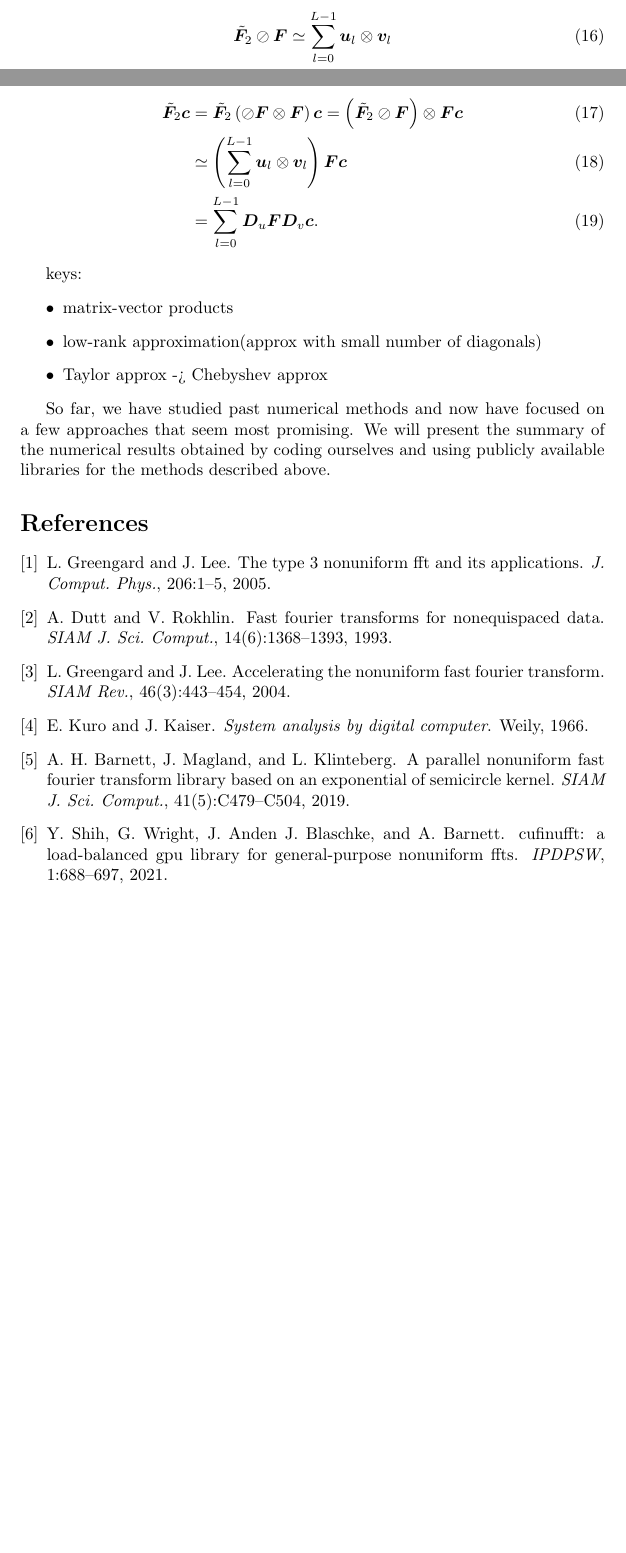
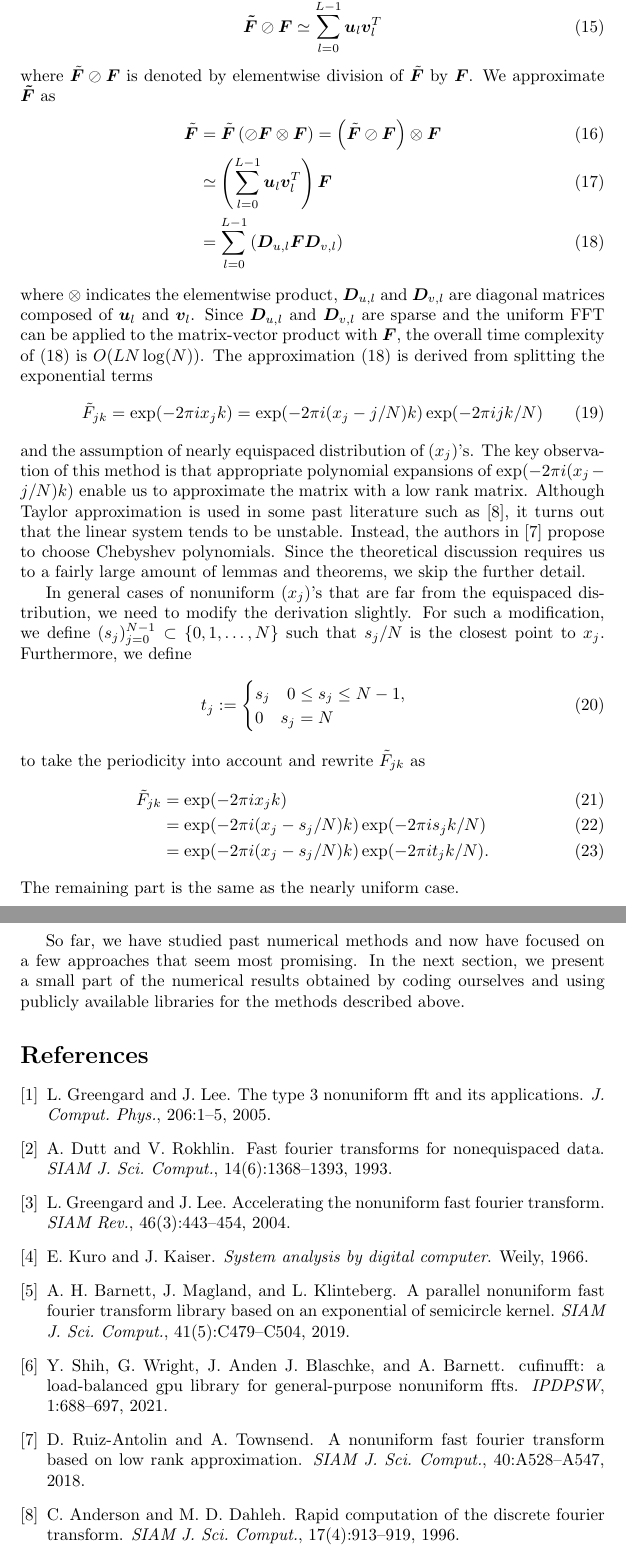
Before and after one commit to cnrrobertson/nufft, a LaTeX document (latex/writeup/main.tex, which reads latex/writeup/sections/numerical_methods.tex): two parts of pages 4 and 5 of 5 before the commit and two parts of pages 5 and 6 of 6 after it, joined at a grey line, cut so that both start at the same text, the shorter picture padded with empty space. Compiled offline with LaTeX, dvips and Ghostscript.

Commit message:
add explanations about low-rank matrix approximation

```diff
--- a/latex/writeup/sections/numerical_methods.tex
+++ b/latex/writeup/sections/numerical_methods.tex
@@ -128,4 +125,3 @@ and the nonuniform case
   \label{eq:matrix-vector-product-nufft-type-2}
 \end{equation}
 where
-$\bm{F}_{2} := \exp(2\pi i \frac{j}{N}k)$ and
@@ -134,27 +135,54 @@ $(0 \le \j, k \le N-1)$
+vectors $(\bm{u}_l, \bm{v}_l)_{l=0}^{L-1}$ such that
+\begin{equation}
+  \bm{\tilde{F}}\oslash\bm{F} \simeq
+  \sum_{l=0}^{L-1}\bm{u}_{l}\bm{v}_{l}^{T}
+\end{equation}
+where $\tilde{\bm{F}}\oslash\bm{F}$ is denoted by elementwise division of $\tilde{\bm{F}}$ by $\bm{F}$.
+We approximate $\bm{\tilde{F}}$ as
+\begin{align}
+     \tilde{\bm{F}}
+  &= \tilde{\bm{F}}\left(\oslash\bm{F}\otimes\bm{F}\right)
+   = \left(\tilde{\bm{F}}\oslash\bm{F}\right)\otimes\bm{F} \\
+  &\simeq \left(\sum_{l=0}^{L-1}\bm{u}_{l}\bm{v}_{l}^{T}\right)\bm{F} \\
+  &= \sum_{l=0}^{L-1}\left(\bm{D}_{u,l}\bm{F}\bm{D}_{v,l}\right)
+  \label{eq:matrix-approximation-type2}
+\end{align}
+where $\otimes$ indicates the elementwise product,
+$\bm{D}_{u,l}$ and $\bm{D}_{v,l}$ are diagonal matrices composed of $\bm{u}_{l}$ and $\bm{v}_{l}$.
+Since $\bm{D}_{u,l}$ and $\bm{D}_{v,l}$ are sparse and the uniform FFT can be applied to the matrix-vector product with $\bm{F}$, the overall time complexity of (\ref{eq:matrix-approximation-type2})
+is $O(L N \log(N))$.
+The approximation (\ref{eq:matrix-approximation-type2}) is derived from splitting the exponential terms
+\begin{equation}
+    \tilde{F}_{jk} = \exp(-2\pi i x_j k)
+  = \exp(-2\pi i (x_j - j/N)k)\exp(-2\pi i jk/N)
+\end{equation}
+and the assumption of nearly equispaced distribution of $(x_j)$'s.
+The key observation of this method is that appropriate polynomial expansions of $\exp(-2\pi i (x_j - j/N)k)$ enable us to approximate the matrix with a low rank matrix.
+Although Taylor approximation is used in some past literature such as \cite{SISC-1996-Anderson},
+it turns out that the linear system tends to be unstable.
+Instead, the authors in \cite{SISC-2018-Townsend} propose to choose Chebyshev polynomials.
+Since the theoretical discussion requires us to a fairly large amount of lemmas and theorems, we skip the further detail.
 
+In general cases of nonuniform $(x_j)$'s that are far from the equispaced distribution,
+we need to modify the derivation slightly.
+For such a modification, we define $(s_{j})_{j=0}^{N-1} \subset \{0, 1, \dots, N\}$ such that
+$s_{j}/N$ is the closest point to $x_{j}$.
+Furthermore, we define
 \begin{equation}
-  \tilde{\bm{F}}_{2}\oslash\bm{F} \simeq
-  \sum_{l=0}^{L-1}\bm{u}_{l}\otimes\bm{v}_{l}
+  t_{j} :=
+  \begin{cases}
+    s_{j} \quad 0 \le s_{j} \le N-1, \\
+    0     \quad s_{j} = N
+  \end{cases}
 \end{equation}
-
+to take the periodicity into account and rewrite $\tilde{F}_{jk}$ as
 \begin{align}
-     \tilde{\bm{F}}_{2}\bm{c}
-  &= \tilde{\bm{F}}_{2}\left(\oslash\bm{F}\otimes\bm{F}\right)\bm{c}
-   = \left(\tilde{\bm{F}}_{2}\oslash\bm{F}\right)\otimes\bm{F}\bm{c} \\
-  &\simeq \left(\sum_{l=0}^{L-1}\bm{u}_{l}\otimes\bm{v}_{l}\right)\bm{F}\bm{c} \\
-  &= \sum_{l=0}^{L-1} \bm{D}_{u}\bm{F}\bm{D}_{v}\bm{c}.
+     \tilde{F}_{jk}
+  &= \exp(-2\pi i x_j k) \\
+  &= \exp(-2\pi i (x_j - s_{j}/N)k)\exp(-2\pi i s_{j}k/N) \\
+  &= \exp(-2\pi i (x_j - s_{j}/N)k)\exp(-2\pi i t_{j}k/N).
 \end{align}
-
-
-keys:
-\begin{itemize}
-  \item matrix-vector products
-  \item low-rank approximation(approx with small number of diagonals)
-  \item Taylor approx -> Chebyshev approx
-\end{itemize}
-
-
-
+The remaining part is the same as the nearly uniform case.
 
 So far, we have studied past numerical methods and now have focused on a few approaches that seem most promising.
-We will present the summary of the numerical results obtained by coding ourselves and using publicly available libraries for the methods described above.
+In the next section, we present a small part of the numerical results obtained by coding ourselves and using publicly available libraries for the methods described above.
```
Also changed, not shown: latex/writeup/sections/numerical_methods.tex (54 more changed lines).
